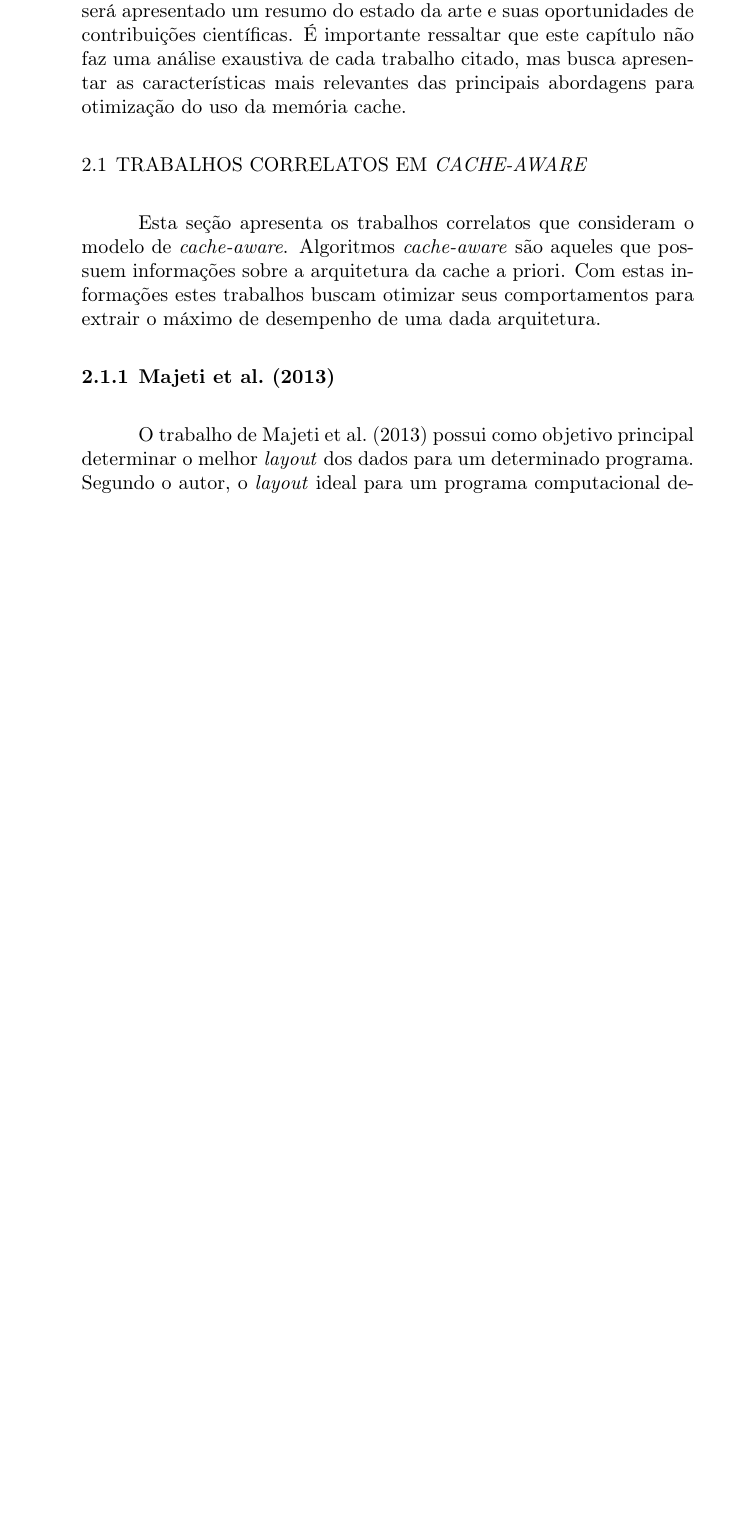
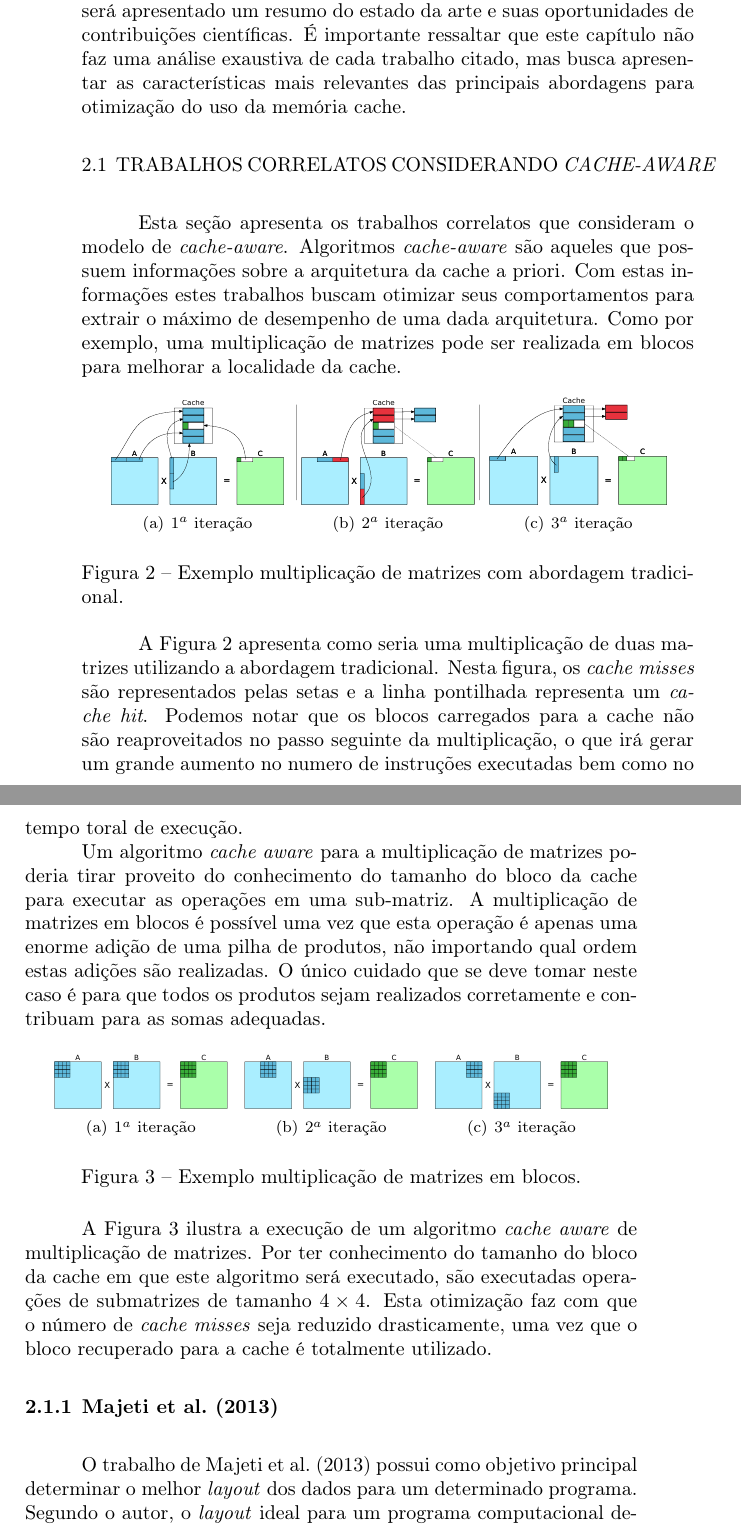
Before and after one commit to TiagoAFontana/dissertacaoMestradoTiagoFontana, a LaTeX thesis (dissertacao.tex, which reads capitulos/trabalhos_correlatos.tex): part of page 23 of 57 before the commit and two parts of pages 23 and 24 of 77 after it, the two joined at a grey line, cut so that both start at the same text, the shorter picture padded with empty space. Compiled offline with pdfLaTeX; a LaTeX package or settings file that is missing is left out.

Commit message:
Versão para a banca do Exame de Qualificação.

```diff
--- a/capitulos/trabalhos_correlatos.tex
+++ b/capitulos/trabalhos_correlatos.tex
@@ -8,12 +8,40 @@ Posteriormente, na Seção~\ref{sec:trabalhos_cache_oblivous} serão abordados o
 Por fim, na Seção~\ref{sec:analise_trabalhos_correlatos}, será apresentado um resumo do estado da arte e suas oportunidades de contribuições científicas.
 É importante ressaltar que este capítulo não faz uma análise exaustiva de cada trabalho citado, mas busca apresentar as características mais relevantes das principais abordagens para otimização do uso da memória cache.
 
-\section{Trabalhos correlatos em \textit{cache-aware}}
+\section{Trabalhos correlatos considerando \textit{cache-aware}}
 \label{sec:trabalhos_cache_aware}
 
 Esta seção apresenta os trabalhos correlatos que consideram o modelo de \textit{cache-aware}.
 Algoritmos \textit{cache-aware} são aqueles que possuem informações sobre a arquitetura da cache a priori.
 Com estas informações estes trabalhos buscam otimizar seus comportamentos para extrair o máximo de desempenho de uma dada arquitetura.
+Como por exemplo, uma multiplicação de matrizes pode ser realizada em blocos para melhorar a localidade da cache.
+
+\begin{figure}[hb]
+    \centering
+    \subfigure[$1^a$ iteração]{\includegraphics[width=0.3\linewidth]{img/multiplicacao_matrix_a}}
+    \subfigure[$2^a$ iteração]{\includegraphics[width=0.3\linewidth]{img/multiplicacao_matrix_b}}
+    \subfigure[$3^a$ iteração]{\includegraphics[width=0.3\linewidth]{img/multiplicacao_matrix_c}}
+    \caption[Exemplo multiplicação de matrizes]{Exemplo multiplicação de matrizes com abordagem tradicional.}
+    \label{fig:multiplicacao_matriz}
+\end{figure}
+
+A Figura~\ref{fig:multiplicacao_matriz} apresenta como seria uma multiplicação de duas matrizes utilizando a abordagem tradicional. Nesta figura, os \textit{cache misses} são representados pelas setas e a linha pontilhada representa um \textit{cache hit}. Podemos notar que os blocos carregados para a cache não são reaproveitados no passo seguinte da multiplicação, o que irá gerar um grande aumento no numero de instruções executadas bem como no tempo toral de execução.
+
+Um algoritmo \textit{cache aware} para a multiplicação de matrizes poderia tirar proveito do conhecimento do tamanho do bloco da cache para executar as operações em uma sub-matriz.
+A multiplicação de matrizes em blocos é possível uma vez que esta operação é apenas uma enorme adição de uma pilha de produtos, não importando qual ordem estas adições são realizadas.
+O único cuidado que se deve tomar neste caso é para que todos os produtos sejam realizados corretamente e contribuam para as somas adequadas.
+
+\begin{figure}[hb]
+    \centering
+    \subfigure[$1^a$ iteração]{\includegraphics[width=0.3\linewidth]{img/multiplicacao_matrix_bloco_a}}
+    \subfigure[$2^a$ iteração]{\includegraphics[width=0.3\linewidth]{img/multiplicacao_matrix_bloco_b}}
+    \subfigure[$3^a$ iteração]{\includegraphics[width=0.3\linewidth]{img/multiplicacao_matrix_bloco_c}}
+    \caption[Exemplo multiplicação de matrizes em blocos]{Exemplo multiplicação de matrizes em blocos.}
+    \label{fig:multiplicacao_matriz_bloco}
+\end{figure}
+
+A Figura~\ref{fig:multiplicacao_matriz_bloco} ilustra a execução de um algoritmo \textit{cache aware} de multiplicação de matrizes. Por ter conhecimento do tamanho do bloco da cache em que este algoritmo será executado, são executadas operações de submatrizes de tamanho $4 \times 4$. Esta otimização faz com que o número de \textit{cache misses} seja reduzido drasticamente, uma vez que o bloco recuperado para a cache é totalmente utilizado.
+
 % Um desses trabalhos tem como enfoque a modelagem da arquitetura perante um conjunto de aplicações.
 
 % \subsection{\citeonline{DiazAlvarez2016}}
--- a/dissertacao.tex
+++ b/dissertacao.tex
@@ -32,6 +32,7 @@
 \usepackage{subfigure}
 \usepackage{booktabs}
 \usepackage{lscape}
+\usepackage{pdfpages} %para inclusão do artigo no apêndice
 %%%%%%%%%%%%%%%%%%%%%%%%%%%%%%%%%%%%%%%%%%%%%%%%%%%%%%%%%%%%%%%%%%%%%%%
 % Comandos usados especificamente para este documento
 % Definidos pelo AUTOR
```
Also changed, not shown: capitulos/introducao.tex (+1 -1 lines), init/resumo.tex (+6 -0 lines), artigos/ISPD_2017_Paper.pdf (added), artigos/SBCCI_2017_Paper.pdf (added), img/matrix_multiplication.png (added), img/matrix_multiplication.svg (added), img/multiplicacao_matrix_a.pdf (added), img/multiplicacao_matrix_b.pdf (added), img/multiplicacao_matrix_bloco.pdf (added), img/multiplicacao_matrix_bloco_a.pdf (added), img/multiplicacao_matrix_bloco_b.pdf (added), img/multiplicacao_matrix_bloco_c.pdf (added), img/multiplicacao_matrix_c.pdf (added), capitulos/trabalhos_correlatos.tex (2 more changed lines), 1 more files.
